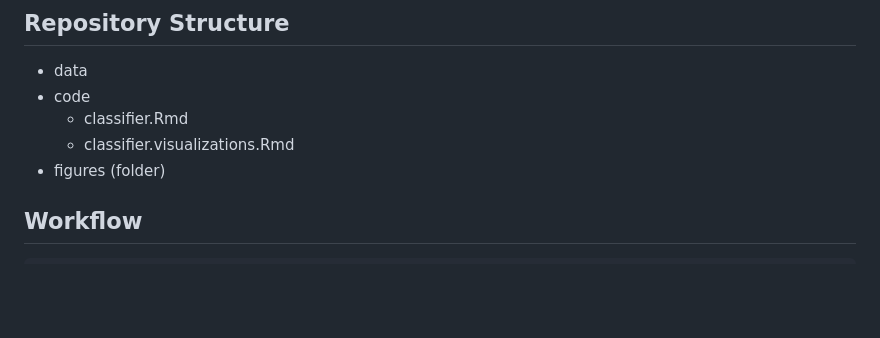
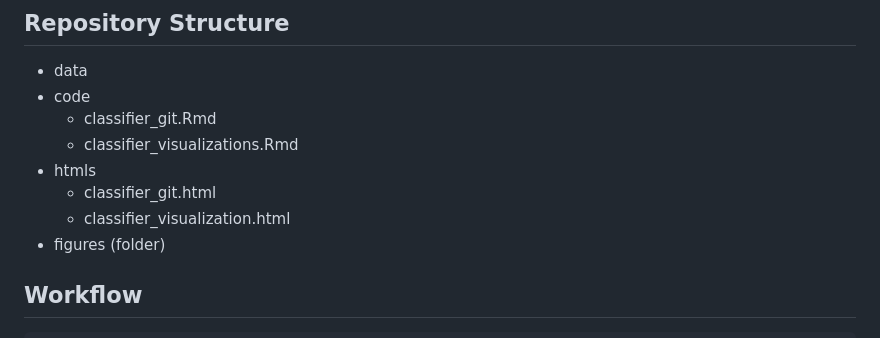
Before and after one commit to mayjang/clinicalClassifyNMIBC, a Markdown page: README.md, the part around the change. GitHub-like rendering; blank space fills up the shorter version.

```diff
--- a/README.md
+++ b/README.md
@@ -50,8 +50,11 @@ Run classifier.Rmd first. Don't clear the objects saved. Then run classifier.vis
 ## Repository Structure
 - data
 - code
-  - classifier.Rmd
-  - classifier.visualizations.Rmd
+  - classifier_git.Rmd
+  - classifier_visualizations.Rmd
+- htmls
+  - classifier_git.html
+  - classifier_visualization.html
 - figures (folder)
 
 ## Workflow
```
